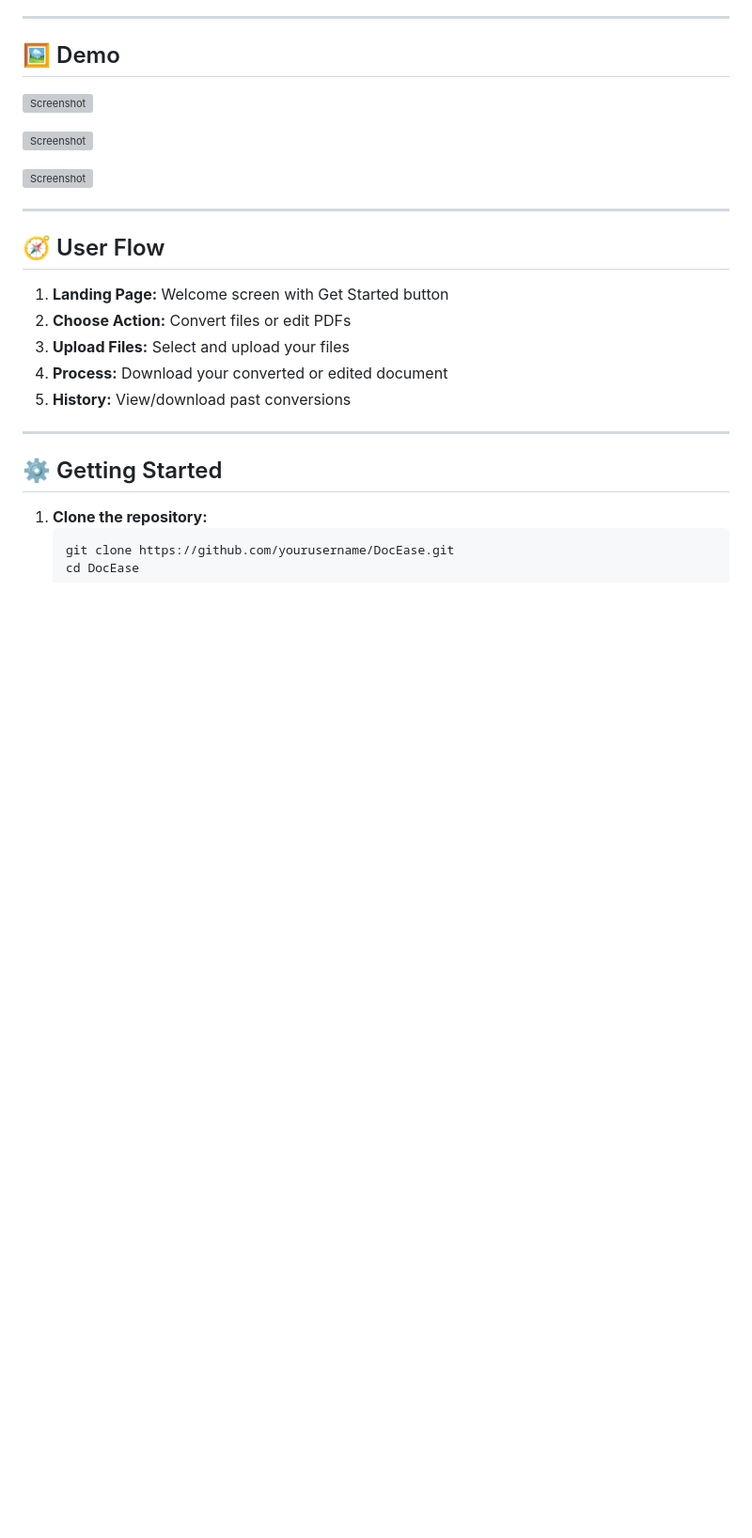
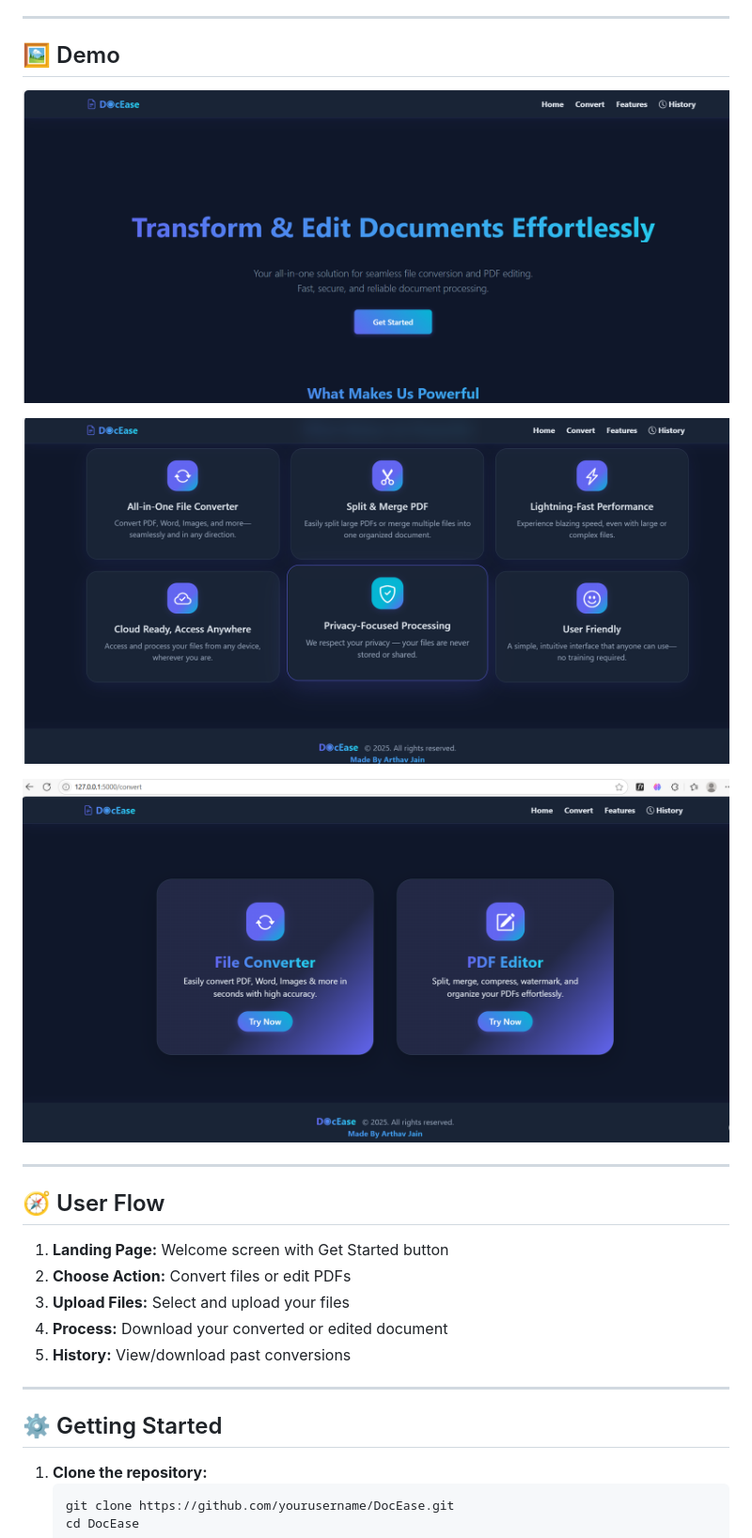
Before and after one commit to arthavjain103/DocEase, a Markdown page: README.md, the part around the change. Shown: that part at 94% size. Drawn GitHub-style; blank space fills up the shorter version; grey boxes are pictures that could not be loaded.

```diff
--- a/README.md
+++ b/README.md
@@ -25,11 +25,11 @@
 
 ## 🖼️ Demo
 
-![Screenshot](screenshots/screenshot1.png)
+![Screenshot](DocEase/screenshots/screenshot1.png)
 
-![Screenshot](screenshots/Screenshot2.png)
+![Screenshot](DocEase/screenshots/Screenshot2.png)
 
-![Screenshot](screenshots/Screenshot3.png)
+![Screenshot](DocEase/screenshots/Screenshot3.png)
 
 
 ---
```
